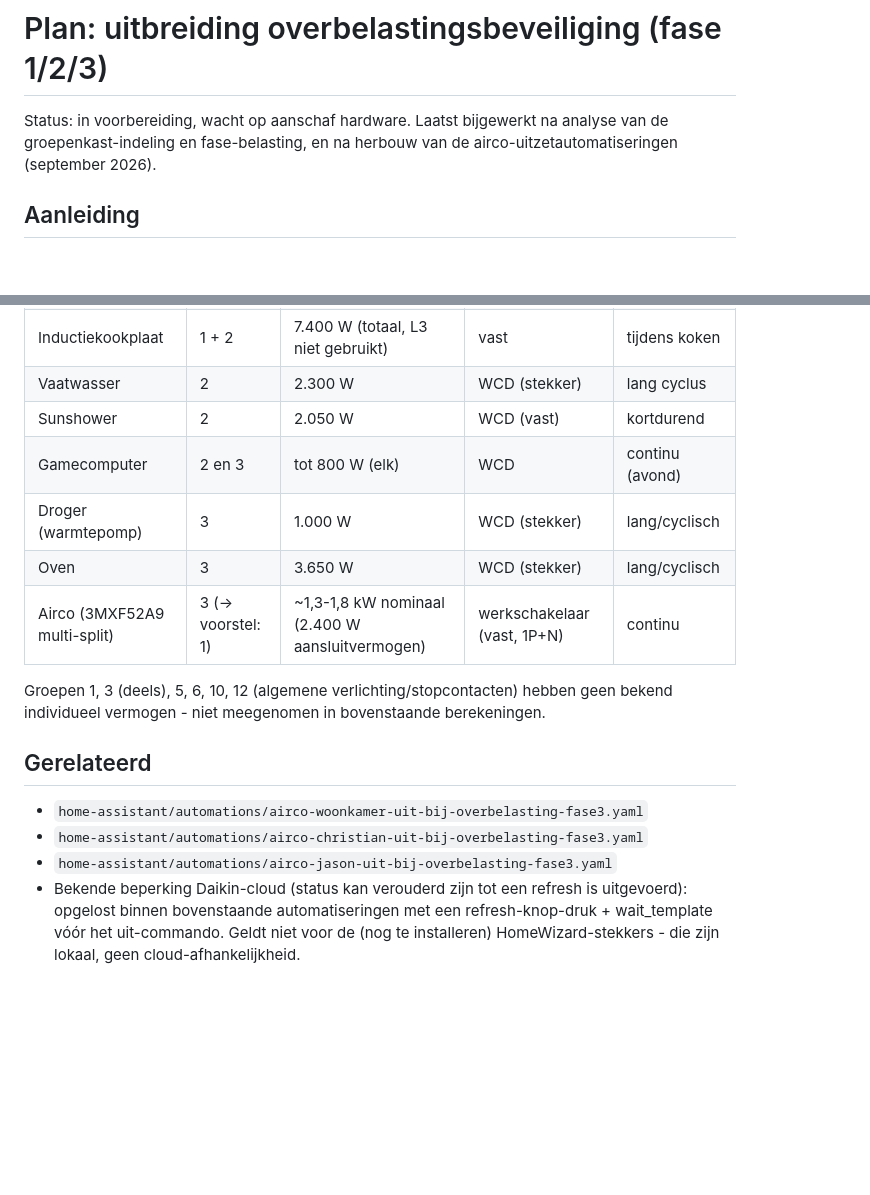
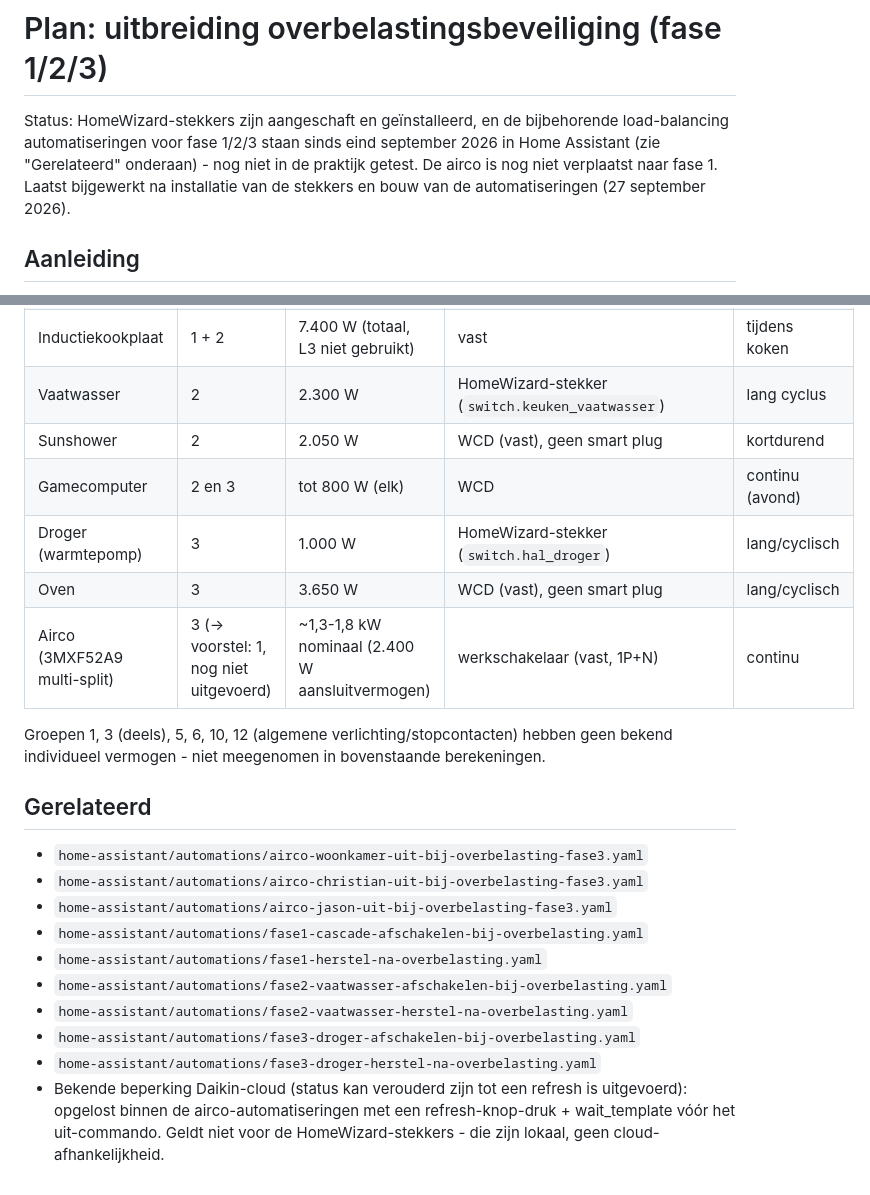
Before and after one commit to V3L-26/V3L_Homewizard, a Markdown page: home-assistant/planning/overbelasting-uitbreiding.md, 2 parts joined by grey strips. Rendered like a GitHub page; blank space fills up the shorter version.

```diff
--- a/home-assistant/planning/overbelasting-uitbreiding.md
+++ b/home-assistant/planning/overbelasting-uitbreiding.md
@@ -1,8 +1,11 @@
 # Plan: uitbreiding overbelastingsbeveiliging (fase 1/2/3)
 
-Status: in voorbereiding, wacht op aanschaf hardware. Laatst bijgewerkt na
-analyse van de groepenkast-indeling en fase-belasting, en na herbouw van de
-airco-uitzetautomatiseringen (september 2026).
+Status: HomeWizard-stekkers zijn aangeschaft en geïnstalleerd, en de
+bijbehorende load-balancing automatiseringen voor fase 1/2/3 staan sinds
+eind september 2026 in Home Assistant (zie "Gerelateerd" onderaan) - nog
+niet in de praktijk getest. De airco is nog niet verplaatst naar fase 1.
+Laatst bijgewerkt na installatie van de stekkers en bouw van de
+automatiseringen (27 september 2026).
 
 ## Aanleiding
 
@@ -115,10 +114,10 @@ bevindingen:
 | Inductiekookplaat | 1 + 2 | 7.400 W (totaal, L3 niet gebruikt) | vast | tijdens koken |
-| Vaatwasser | 2 | 2.300 W | WCD (stekker) | lang cyclus |
-| Sunshower | 2 | 2.050 W | WCD (vast) | kortdurend |
+| Vaatwasser | 2 | 2.300 W | HomeWizard-stekker (`switch.keuken_vaatwasser`) | lang cyclus |
+| Sunshower | 2 | 2.050 W | WCD (vast), geen smart plug | kortdurend |
 | Gamecomputer | 2 en 3 | tot 800 W (elk) | WCD | continu (avond) |
-| Droger (warmtepomp) | 3 | 1.000 W | WCD (stekker) | lang/cyclisch |
-| Oven | 3 | 3.650 W | WCD (stekker) | lang/cyclisch |
-| Airco (3MXF52A9 multi-split) | 3 (→ voorstel: 1) | ~1,3-1,8 kW nominaal (2.400 W aansluitvermogen) | werkschakelaar (vast, 1P+N) | continu |
+| Droger (warmtepomp) | 3 | 1.000 W | HomeWizard-stekker (`switch.hal_droger`) | lang/cyclisch |
+| Oven | 3 | 3.650 W | WCD (vast), geen smart plug | lang/cyclisch |
+| Airco (3MXF52A9 multi-split) | 3 (→ voorstel: 1, nog niet uitgevoerd) | ~1,3-1,8 kW nominaal (2.400 W aansluitvermogen) | werkschakelaar (vast, 1P+N) | continu |
 
 Groepen 1, 3 (deels), 5, 6, 10, 12 (algemene verlichting/stopcontacten)
 hebben geen bekend individueel vermogen - niet meegenomen in bovenstaande
@@ -129,8 +128,13 @@ berekeningen.
 - `home-assistant/automations/airco-woonkamer-uit-bij-overbelasting-fase3.yaml`
 - `home-assistant/automations/airco-christian-uit-bij-overbelasting-fase3.yaml`
 - `home-assistant/automations/airco-jason-uit-bij-overbelasting-fase3.yaml`
+- `home-assistant/automations/fase1-cascade-afschakelen-bij-overbelasting.yaml`
+- `home-assistant/automations/fase1-herstel-na-overbelasting.yaml`
+- `home-assistant/automations/fase2-vaatwasser-afschakelen-bij-overbelasting.yaml`
+- `home-assistant/automations/fase2-vaatwasser-herstel-na-overbelasting.yaml`
+- `home-assistant/automations/fase3-droger-afschakelen-bij-overbelasting.yaml`
+- `home-assistant/automations/fase3-droger-herstel-na-overbelasting.yaml`
 - Bekende beperking Daikin-cloud (status kan verouderd zijn tot een
-  refresh is uitgevoerd): opgelost binnen bovenstaande automatiseringen
-  met een refresh-knop-druk + wait_template vóór het uit-commando.
-  Geldt niet voor de (nog te installeren) HomeWizard-stekkers - die zijn
-  lokaal, geen cloud-afhankelijkheid.
+  refresh is uitgevoerd): opgelost binnen de airco-automatiseringen met
+  een refresh-knop-druk + wait_template vóór het uit-commando. Geldt niet
+  voor de HomeWizard-stekkers - die zijn lokaal, geen cloud-afhankelijkheid.
```
Also changed, not shown: other parts of home-assistant/planning/overbelasting-uitbreiding.md (+65 -69 lines).
